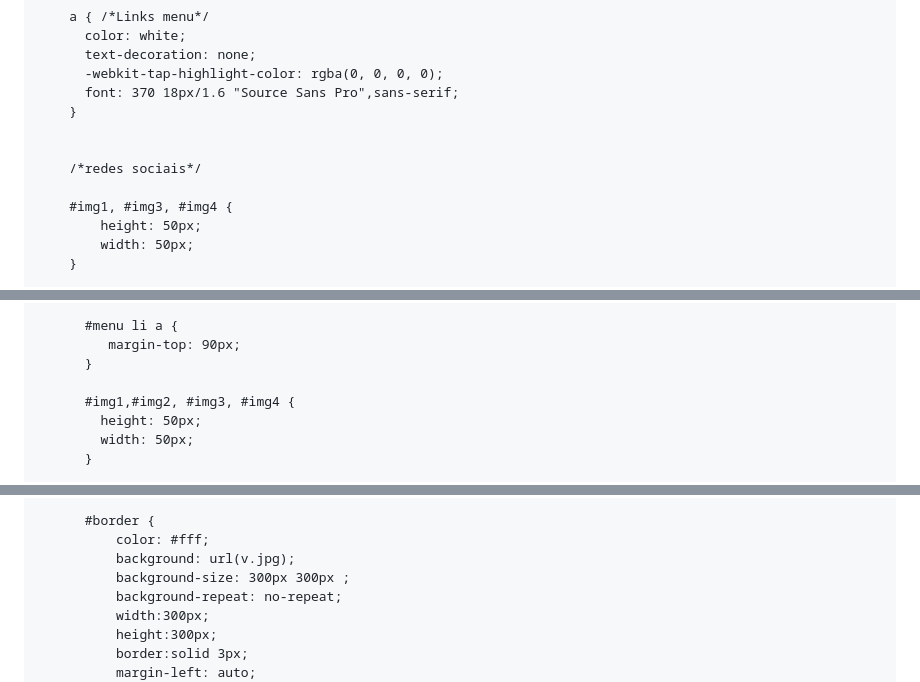
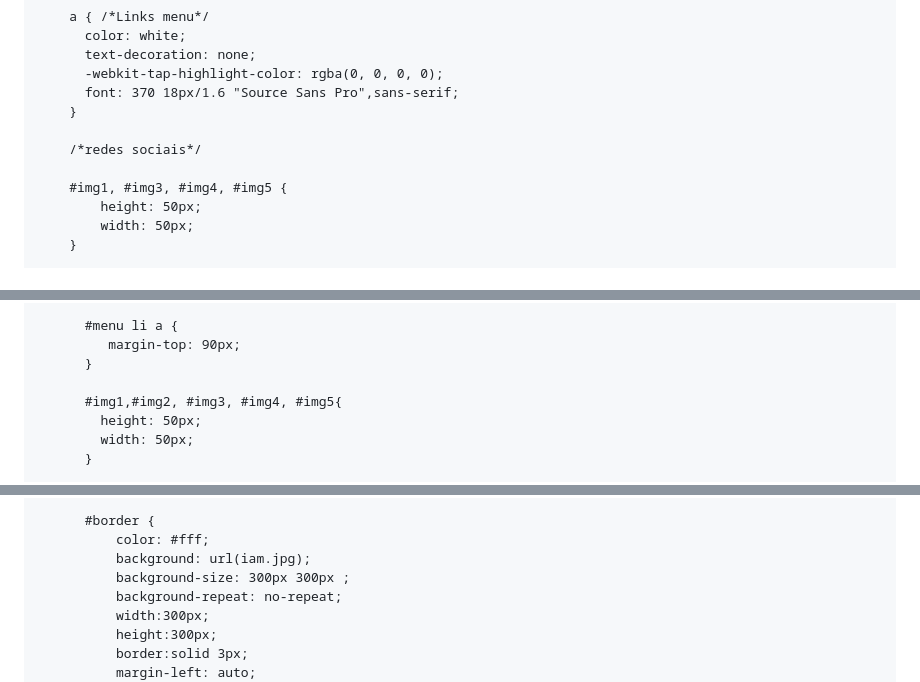
Before and after one commit to VitorDev01/about-me-4.1, a Markdown page: README.md, 3 parts joined by grey strips. GitHub-like rendering.

```diff
--- a/README.md
+++ b/README.md
@@ -73,10 +73,9 @@
           font: 370 18px/1.6 "Source Sans Pro",sans-serif;
         }
 
-
         /*redes sociais*/
 
-        #img1, #img3, #img4 {
+        #img1, #img3, #img4, #img5 {
             height: 50px;
             width: 50px;
         }
@@ -193,7 +192,7 @@
              margin-top: 90px;
           }
 
-          #img1,#img2, #img3, #img4 {
+          #img1,#img2, #img3, #img4, #img5{
             height: 50px;
             width: 50px;
           }
@@ -280,7 +279,7 @@
 
           #border {
               color: #fff;
-              background: url(v.jpg);
+              background: url(iam.jpg);
               background-size: 300px 300px ;
               background-repeat: no-repeat;
               width:300px;
```
Also changed, not shown: other parts of README.md (+1 -0 lines).
